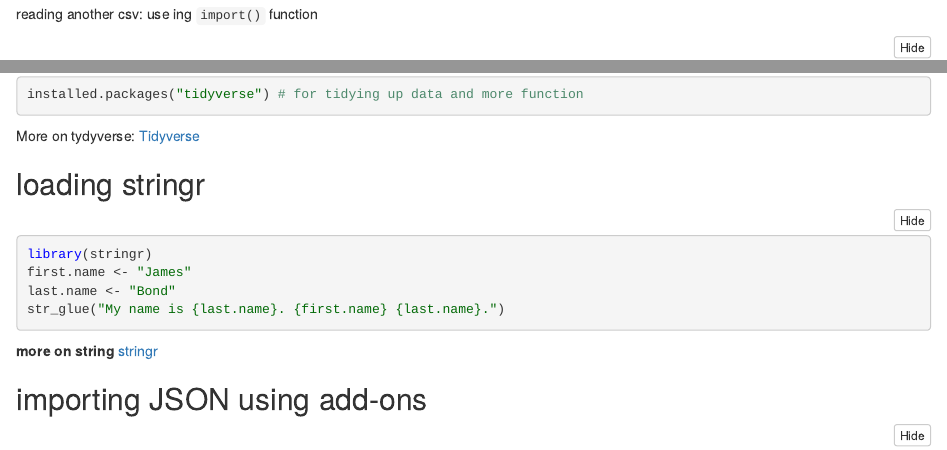
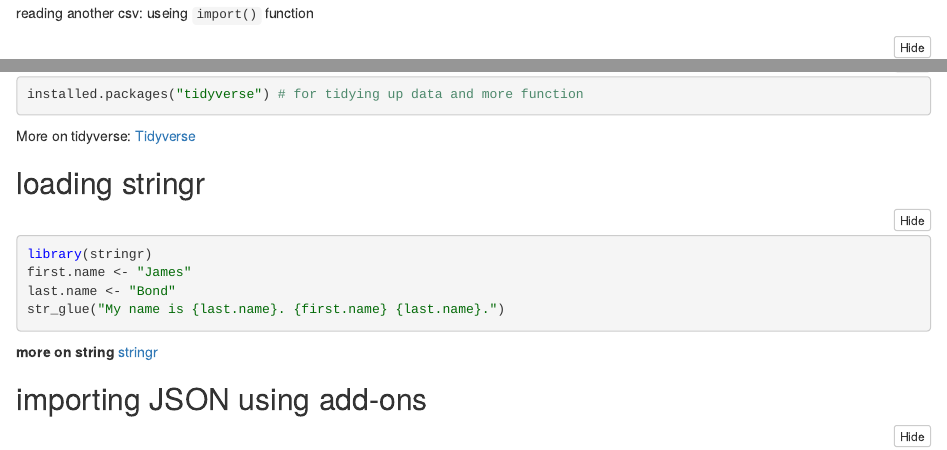
Before and after one commit to ngsanluk/R-Intro, an R Markdown document (Day_2.Rmd): the page in a window 1100 px wide, from 13800 px down before the commit and from 7970 px down after it, so that both start at the same text, and a second part further down, joined at a grey line. The pictures show the output file Day_2.nb.html that the author committed with the source, opened offline.

Commit message:
fixes typo

````diff
--- a/Day_2.Rmd
+++ b/Day_2.Rmd
@@ -450,7 +450,7 @@ colnames(df) # returns the column names of a data frame
 
 ```
 
-reading another csv: use ing `import()` function
+reading another csv: useing `import()` function
 
 ```{r}
 df.sal <- import("data/Salaries.csv") # import is a function from add-on
@@ -470,7 +470,7 @@ installed.packages("tidyverse") # for tidying up data and more function
 
 ```
 
-More on tydyverse: [Tidyverse](https://www.tidyverse.org/)
+More on tidyverse: [Tidyverse](https://www.tidyverse.org/)
 
 ## loading stringr
 
````
Also changed, not shown: Day_2.nb.html.
